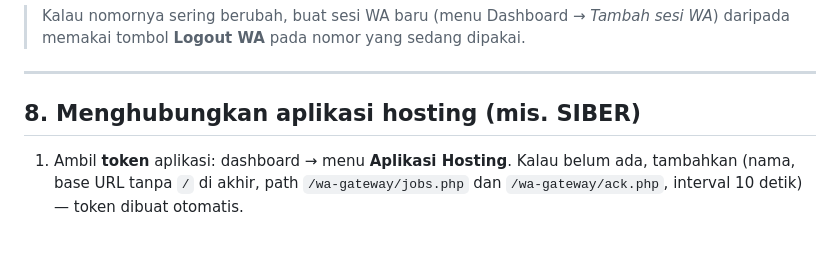
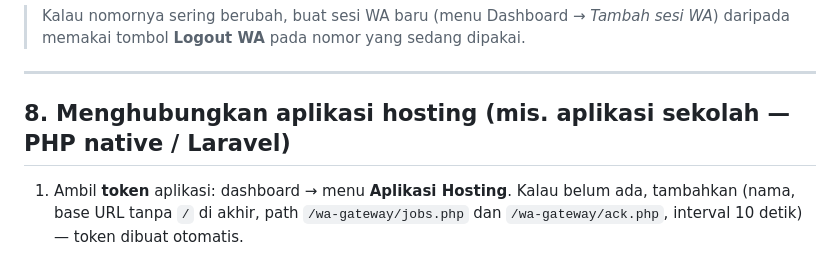
Before and after one commit to fikrudzulfahmi/wa-gateway, a Markdown page: docs/INSTAL-SERVER.md, the part around the change. GitHub-like rendering.

Commit message:
docs: netralkan judul contoh penyambungan aplikasi (bukan nama klien)

```diff
--- a/docs/INSTAL-SERVER.md
+++ b/docs/INSTAL-SERVER.md
@@ -180,7 +180,7 @@ netstat -ano | findstr ":80 " | findstr LISTENING
 
 ---
 
-## 8. Menghubungkan aplikasi hosting (mis. SIBER)
+## 8. Menghubungkan aplikasi hosting (mis. aplikasi sekolah — PHP native / Laravel)
 
 1. Ambil **token** aplikasi: dashboard → menu **Aplikasi Hosting**. Kalau belum ada, tambahkan
    (nama, base URL tanpa `/` di akhir, path `/wa-gateway/jobs.php` dan `/wa-gateway/ack.php`,
```
